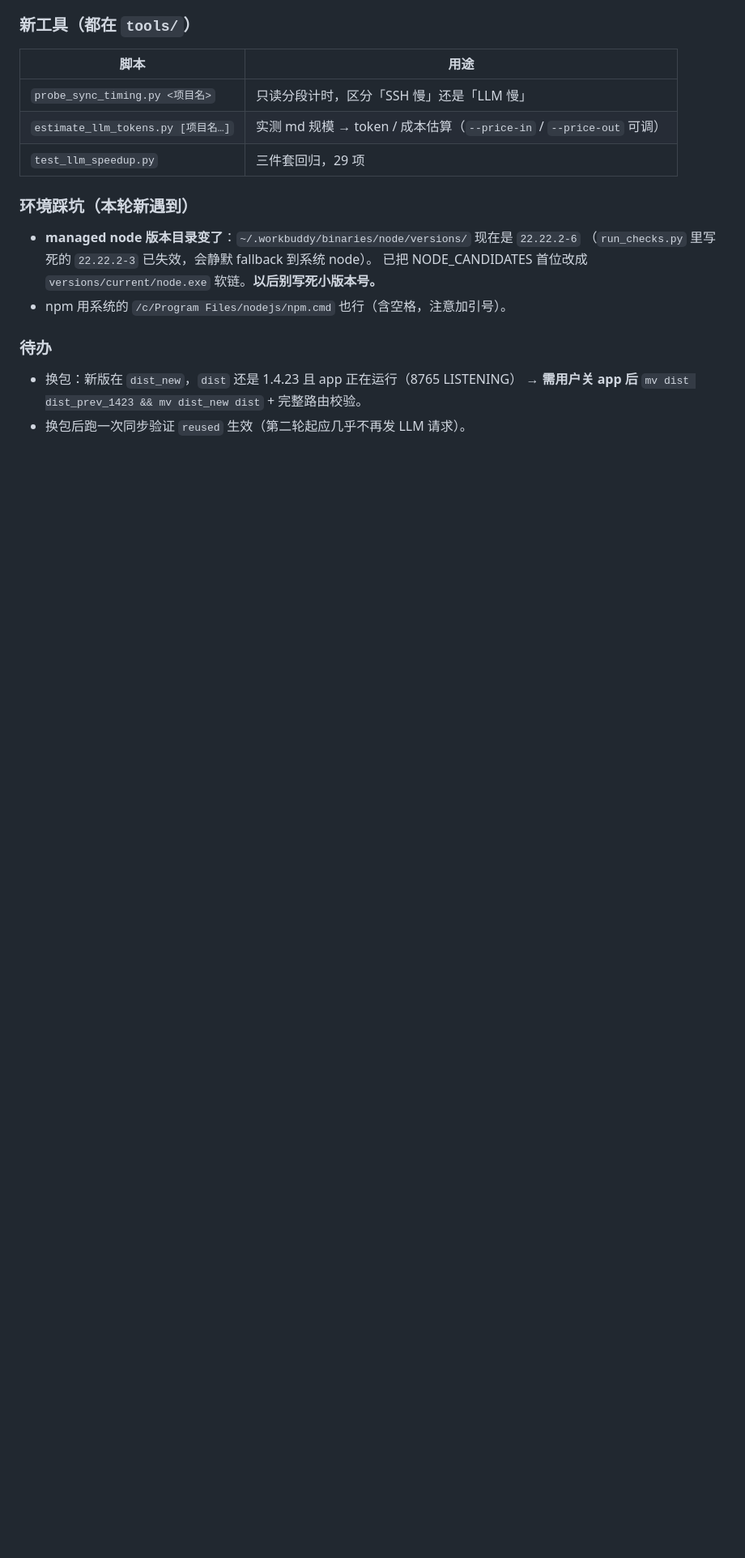
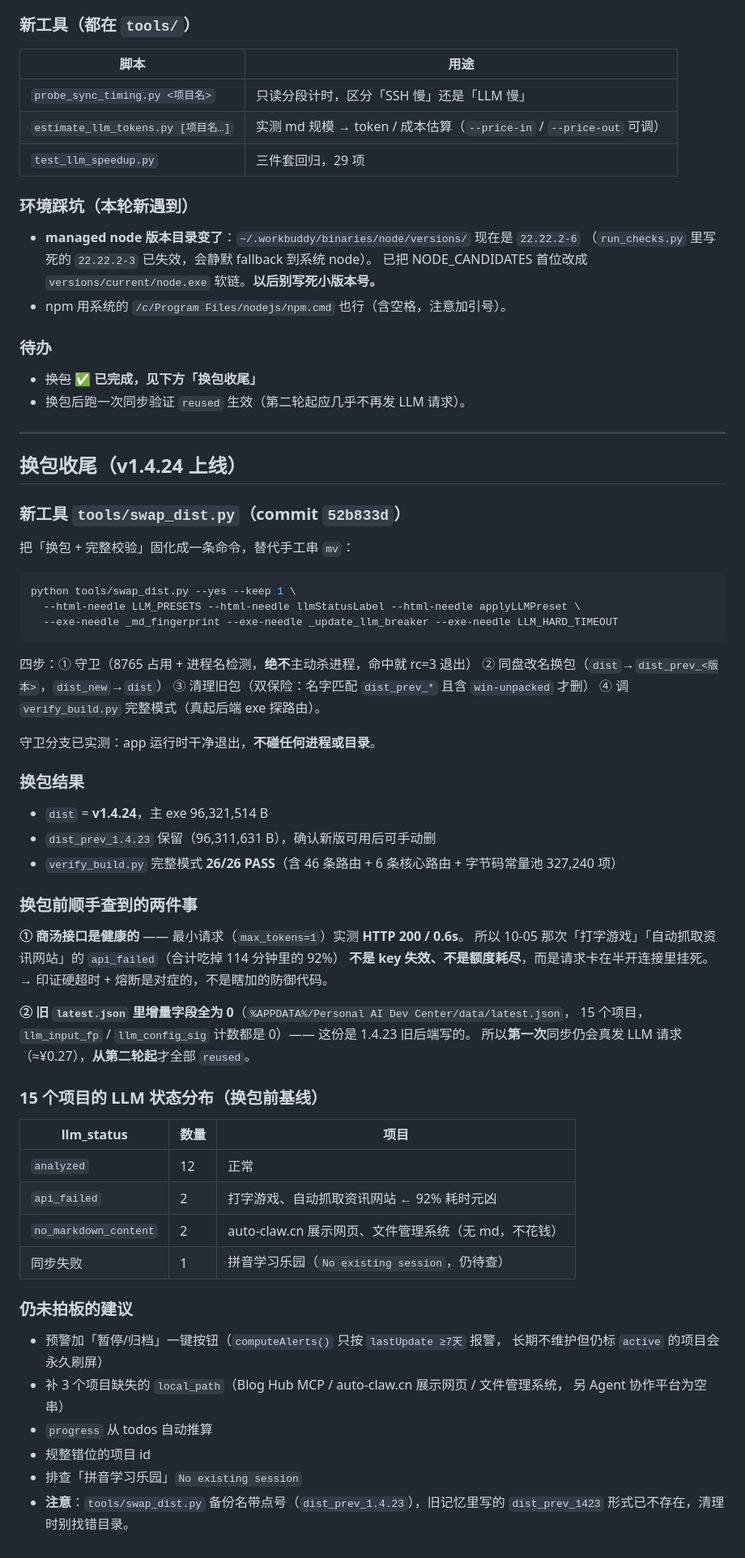
Before and after one commit to hk124cn/Personal-AI-Dev-Center, a Markdown page: .workbuddy/memory/2026-10-07.md, the part around the change. Shown at 81% size. Drawn GitHub-style; blank space fills up the shorter version.

Commit message:
docs(memory): 补记 v1.4.24 换包完成 + LLM 提速三件套与工具清单

````diff
--- a/.workbuddy/memory/2026-10-07.md
+++ b/.workbuddy/memory/2026-10-07.md
@@ -95,6 +95,64 @@ finally:
 
 ### 待办
 
-- 换包：新版在 `dist_new`，`dist` 还是 1.4.23 且 app 正在运行（8765 LISTENING）
-  → **需用户关 app 后** `mv dist dist_prev_1423 && mv dist_new dist` + 完整路由校验。
+- ~~换包~~ ✅ **已完成，见下方「换包收尾」**
 - 换包后跑一次同步验证 `reused` 生效（第二轮起应几乎不再发 LLM 请求）。
+
+---
+
+## 换包收尾（v1.4.24 上线）
+
+### 新工具 `tools/swap_dist.py`（commit `52b833d`）
+
+把「换包 + 完整校验」固化成一条命令，替代手工串 `mv`：
+
+```bash
+python tools/swap_dist.py --yes --keep 1 \
+  --html-needle LLM_PRESETS --html-needle llmStatusLabel --html-needle applyLLMPreset \
+  --exe-needle _md_fingerprint --exe-needle _update_llm_breaker --exe-needle LLM_HARD_TIMEOUT
+```
+
+四步：① 守卫（8765 占用 + 进程名检测，**绝不**主动杀进程，命中就 rc=3 退出）
+② 同盘改名换包（`dist`→`dist_prev_<版本>`，`dist_new`→`dist`）
+③ 清理旧包（双保险：名字匹配 `dist_prev_*` 且含 `win-unpacked` 才删）
+④ 调 `verify_build.py` 完整模式（真起后端 exe 探路由）。
+
+守卫分支已实测：app 运行时干净退出，**不碰任何进程或目录**。
+
+### 换包结果
+
+- `dist` = **v1.4.24**，主 exe 96,321,514 B
+- `dist_prev_1.4.23` 保留（96,311,631 B），确认新版可用后可手动删
+- `verify_build.py` 完整模式 **26/26 PASS**（含 46 条路由 + 6 条核心路由 + 字节码常量池 327,240 项）
+
+### 换包前顺手查到的两件事
+
+**① 商汤接口是健康的** —— 最小请求（`max_tokens=1`）实测 **HTTP 200 / 0.6s**。
+所以 10-05 那次「打字游戏」「自动抓取资讯网站」的 `api_failed`（合计吃掉 114 分钟里的 92%）
+**不是 key 失效、不是额度耗尽**，而是请求卡在半开连接里挂死。
+→ 印证硬超时 + 熔断是对症的，不是瞎加的防御代码。
+
+**② 旧 `latest.json` 里增量字段全为 0**（`%APPDATA%/Personal AI Dev Center/data/latest.json`，
+15 个项目，`llm_input_fp` / `llm_config_sig` 计数都是 0）—— 这份是 1.4.23 旧后端写的。
+所以**第一次**同步仍会真发 LLM 请求（≈¥0.27），**从第二轮起**才全部 `reused`。
+
+### 15 个项目的 LLM 状态分布（换包前基线）
+
+| llm_status | 数量 | 项目 |
+|---|---|---|
+| `analyzed` | 12 | 正常 |
+| `api_failed` | 2 | 打字游戏、自动抓取资讯网站 ← 92% 耗时元凶 |
+| `no_markdown_content` | 2 | auto-claw.cn 展示网页、文件管理系统（无 md，不花钱） |
+| 同步失败 | 1 | 拼音学习乐园（`No existing session`，仍待查） |
+
+### 仍未拍板的建议
+
+- 预警加「暂停/归档」一键按钮（`computeAlerts()` 只按 `lastUpdate ≥7天` 报警，
+  长期不维护但仍标 `active` 的项目会永久刷屏）
+- 补 3 个项目缺失的 `local_path`（Blog Hub MCP / auto-claw.cn 展示网页 / 文件管理系统，
+  另 Agent 协作平台为空串）
+- `progress` 从 todos 自动推算
+- 规整错位的项目 id
+- 排查「拼音学习乐园」`No existing session`
+- **注意**：`tools/swap_dist.py` 备份名带点号（`dist_prev_1.4.23`），旧记忆里写的
+  `dist_prev_1423` 形式已不存在，清理时别找错目录。
````
Also changed, not shown: .workbuddy/memory/MEMORY.md (+6 -2 lines).
